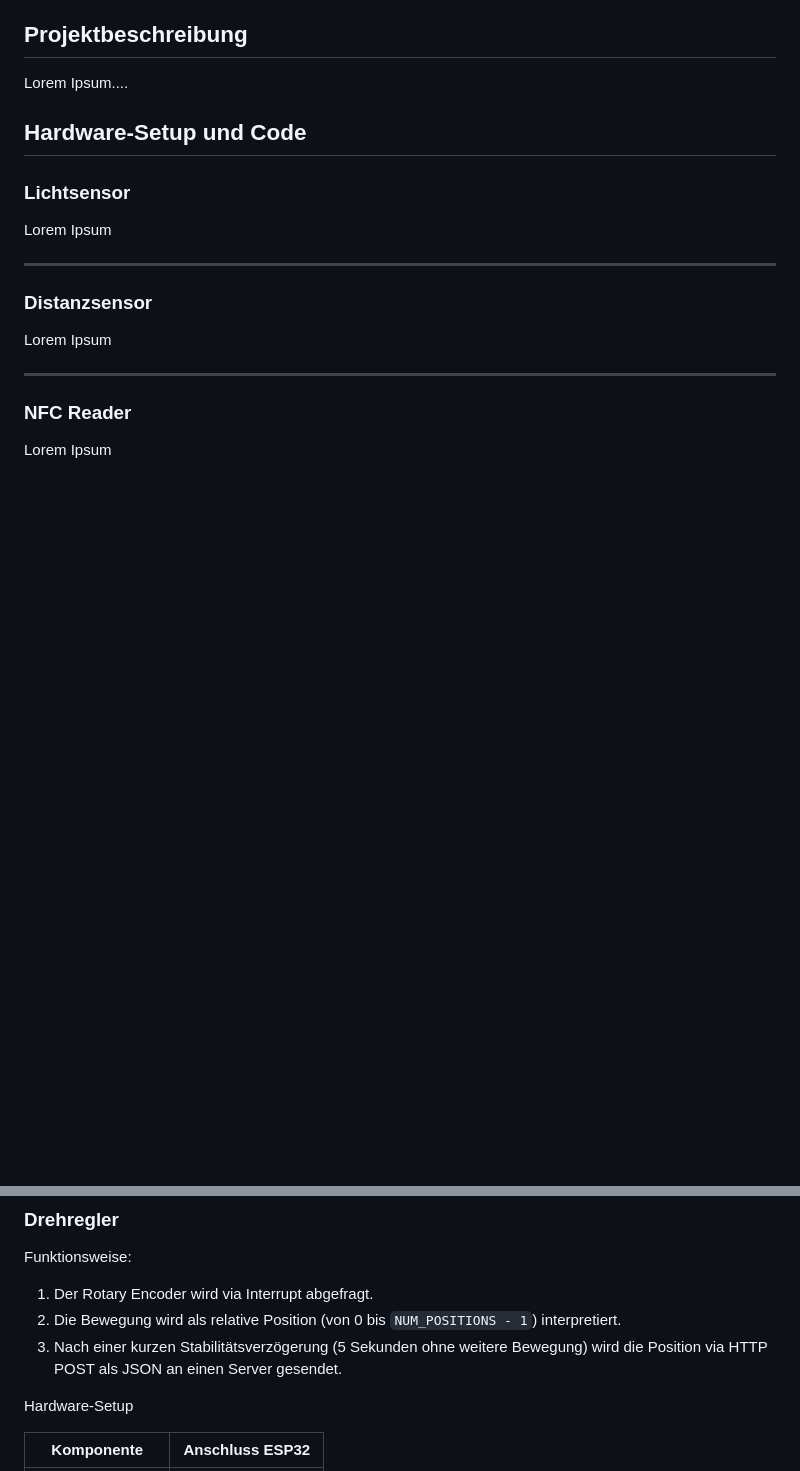
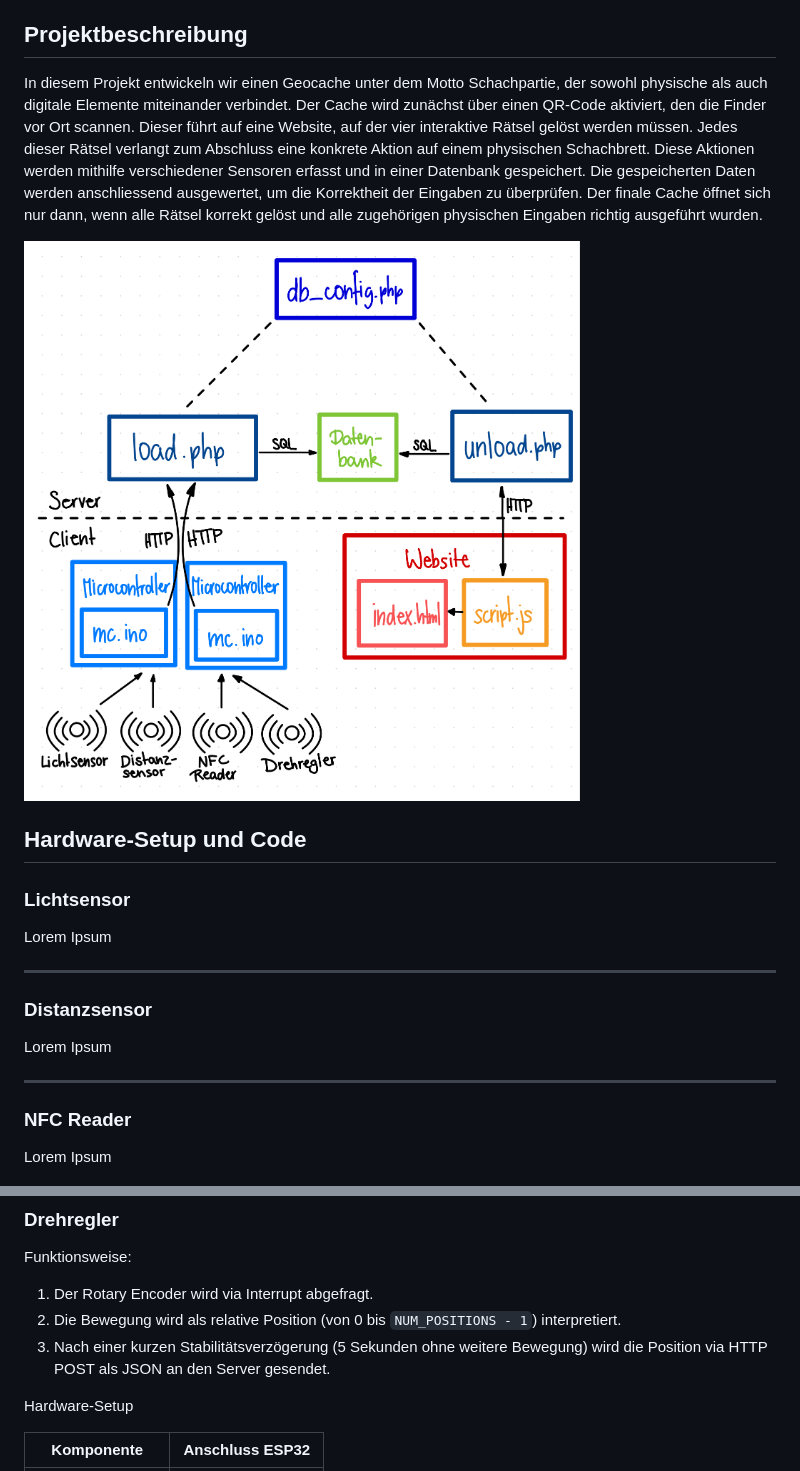
Before and after one commit to cariba13/Schachmatt-IM4, a Markdown page: readme.md, 2 parts joined by grey strips. GitHub-like rendering; pictures changed too: IMG_0827.jpg (added); blank space fills up the shorter version.

Commit message:
Projektbeschreibung readme

```diff
--- a/readme.md
+++ b/readme.md
@@ -18,9 +18,9 @@ rotary: Zahl
 
 ## Projektbeschreibung
 
-Lorem Ipsum....
+In diesem Projekt entwickeln wir einen Geocache unter dem Motto Schachpartie, der sowohl physische als auch digitale Elemente miteinander verbindet. Der Cache wird zunächst über einen QR-Code aktiviert, den die Finder vor Ort scannen. Dieser führt auf eine Website, auf der vier interaktive Rätsel gelöst werden müssen. Jedes dieser Rätsel verlangt zum Abschluss eine konkrete Aktion auf einem physischen Schachbrett. Diese Aktionen werden mithilfe verschiedener Sensoren erfasst und in einer Datenbank gespeichert. Die gespeicherten Daten werden anschliessend ausgewertet, um die Korrektheit der Eingaben zu überprüfen. Der finale Cache öffnet sich nur dann, wenn alle Rätsel korrekt gelöst und alle zugehörigen physischen Eingaben richtig ausgeführt wurden.
 
-
+![Kommunikationsplan der Komponenten](IMG_0827.jpg)
 
 ## Hardware-Setup und Code
 
@@ -44,7 +44,7 @@ Lorem Ipsum
 Funktionsweise:
 1. Der Rotary Encoder wird via Interrupt abgefragt.
 2. Die Bewegung wird als relative Position (von 0 bis `NUM_POSITIONS - 1`) interpretiert.
-3. Nach einer kurzen Stabilitätsverzögerung (5 Sekunden ohne weitere Bewegung) wird die Position via HTTP POST als JSON an einen Server gesendet.
+3. Nach einer kurzen Stabilitätsverzögerung (5 Sekunden ohne weitere Bewegung) wird die Position via HTTP POST als JSON an den Server gesendet.
 
 Hardware-Setup
 
```
